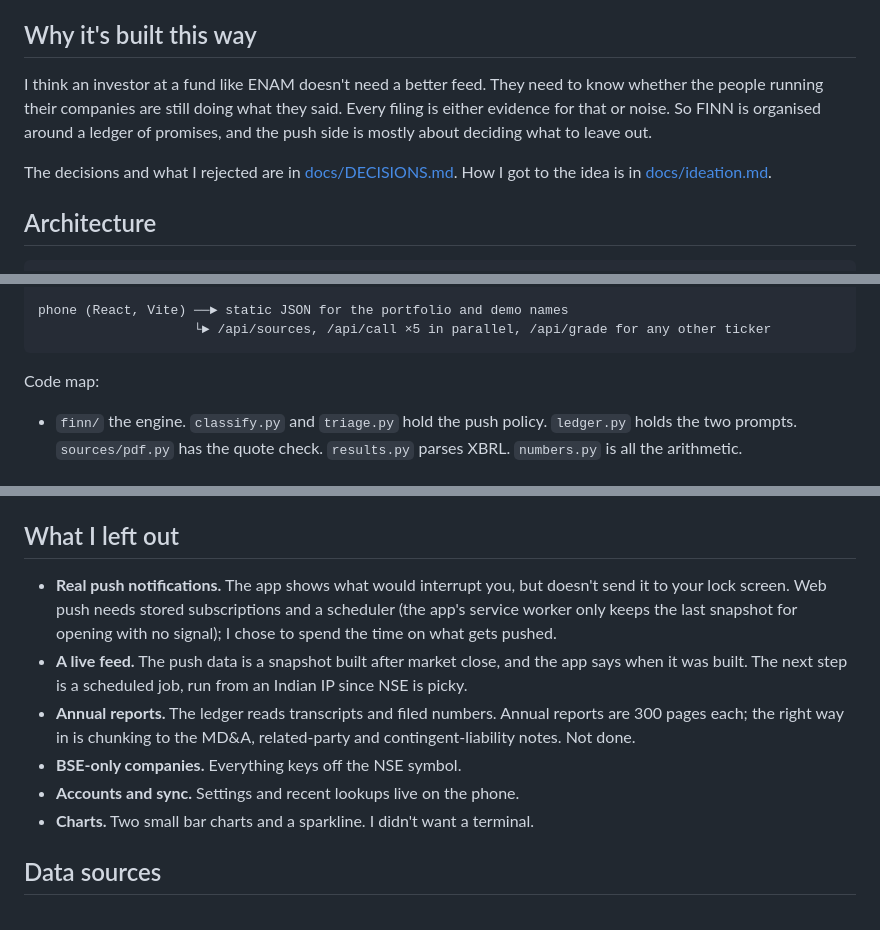
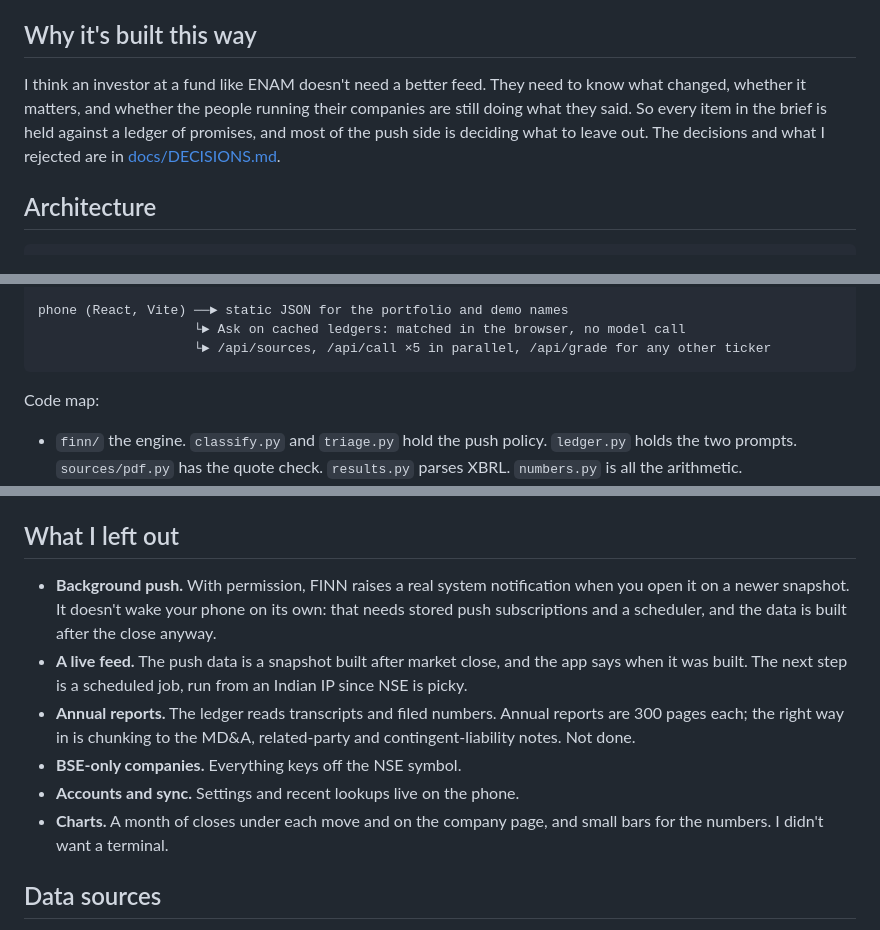
Before and after one commit to vedant-22/finn, a Markdown page: README.md, 3 parts joined by grey strips. Rendered like a GitHub page.

````diff
--- a/README.md
+++ b/README.md
@@ -24,9 +34,7 @@ FINN is a phone app for a long-only investor that keeps management to its word.
 
 ## Why it's built this way
 
-I think an investor at a fund like ENAM doesn't need a better feed. They need to know whether the people running their companies are still doing what they said. Every filing is either evidence for that or noise. So FINN is organised around a ledger of promises, and the push side is mostly about deciding what to leave out.
-
-The decisions and what I rejected are in [docs/DECISIONS.md](docs/DECISIONS.md). How I got to the idea is in [docs/ideation.md](docs/ideation.md).
+I think an investor at a fund like ENAM doesn't need a better feed. They need to know what changed, whether it matters, and whether the people running their companies are still doing what they said. So every item in the brief is held against a ledger of promises, and most of the push side is deciding what to leave out. The decisions and what I rejected are in [docs/DECISIONS.md](docs/DECISIONS.md).
 
 ## Architecture
 
@@ -48,6 +56,7 @@ promises + filed numbers + latest call ──► flash (one call) ──► grad
                                        └► evidence quotes checked again by code
 
 phone (React, Vite) ──► static JSON for the portfolio and demo names
+                    └► Ask on cached ledgers: matched in the browser, no model call
                     └► /api/sources, /api/call ×5 in parallel, /api/grade for any other ticker
 ```
 
@@ -110,12 +119,12 @@ The portfolio is in `data/portfolio.json`.
 
 ## What I left out
 
-- **Real push notifications.** The app shows what would interrupt you, but doesn't send it to your lock screen. Web push needs stored subscriptions and a scheduler (the app's service worker only keeps the last snapshot for opening with no signal); I chose to spend the time on what gets pushed.
+- **Background push.** With permission, FINN raises a real system notification when you open it on a newer snapshot. It doesn't wake your phone on its own: that needs stored push subscriptions and a scheduler, and the data is built after the close anyway.
 - **A live feed.** The push data is a snapshot built after market close, and the app says when it was built. The next step is a scheduled job, run from an Indian IP since NSE is picky.
 - **Annual reports.** The ledger reads transcripts and filed numbers. Annual reports are 300 pages each; the right way in is chunking to the MD&A, related-party and contingent-liability notes. Not done.
 - **BSE-only companies.** Everything keys off the NSE symbol.
 - **Accounts and sync.** Settings and recent lookups live on the phone.
-- **Charts.** Two small bar charts and a sparkline. I didn't want a terminal.
+- **Charts.** A month of closes under each move and on the company page, and small bars for the numbers. I didn't want a terminal.
 
 ## Data sources
 
````
Also changed, not shown: other parts of README.md (+20 -10 lines), docs/img/ask.png (added), docs/img/book.png (deleted), docs/img/brief.png (added), docs/img/company.png (deleted), docs/img/results.png (added), docs/img/today.png (deleted), 1 other file.
